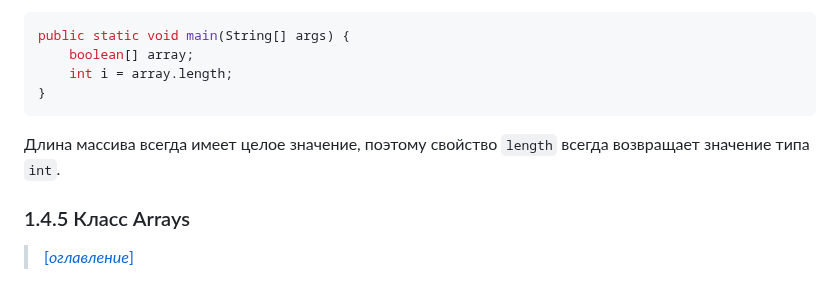
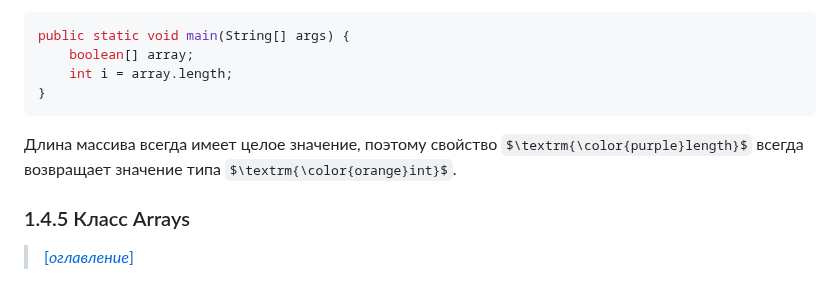
Before and after one commit to Lorgar-Avrelian/javaConspectRUS, a Markdown page: conspect/01_04.md, the part around the change. Drawn GitHub-style; some formulas as TeX source.

Commit message:
In progress

````diff
--- a/conspect/01_04.md
+++ b/conspect/01_04.md
@@ -100,7 +100,8 @@ public static void main(String[] args) {
 }
 ```
 
-Длина массива всегда имеет целое значение, поэтому свойство `length` всегда возвращает значение типа `int`.
+Длина массива всегда имеет целое значение, поэтому свойство $\textrm{\color{purple}length}$ всегда возвращает значение
+типа $\textrm{\color{orange}int}$.
 
 ### 1.4.5 Класс Arrays
 
````
